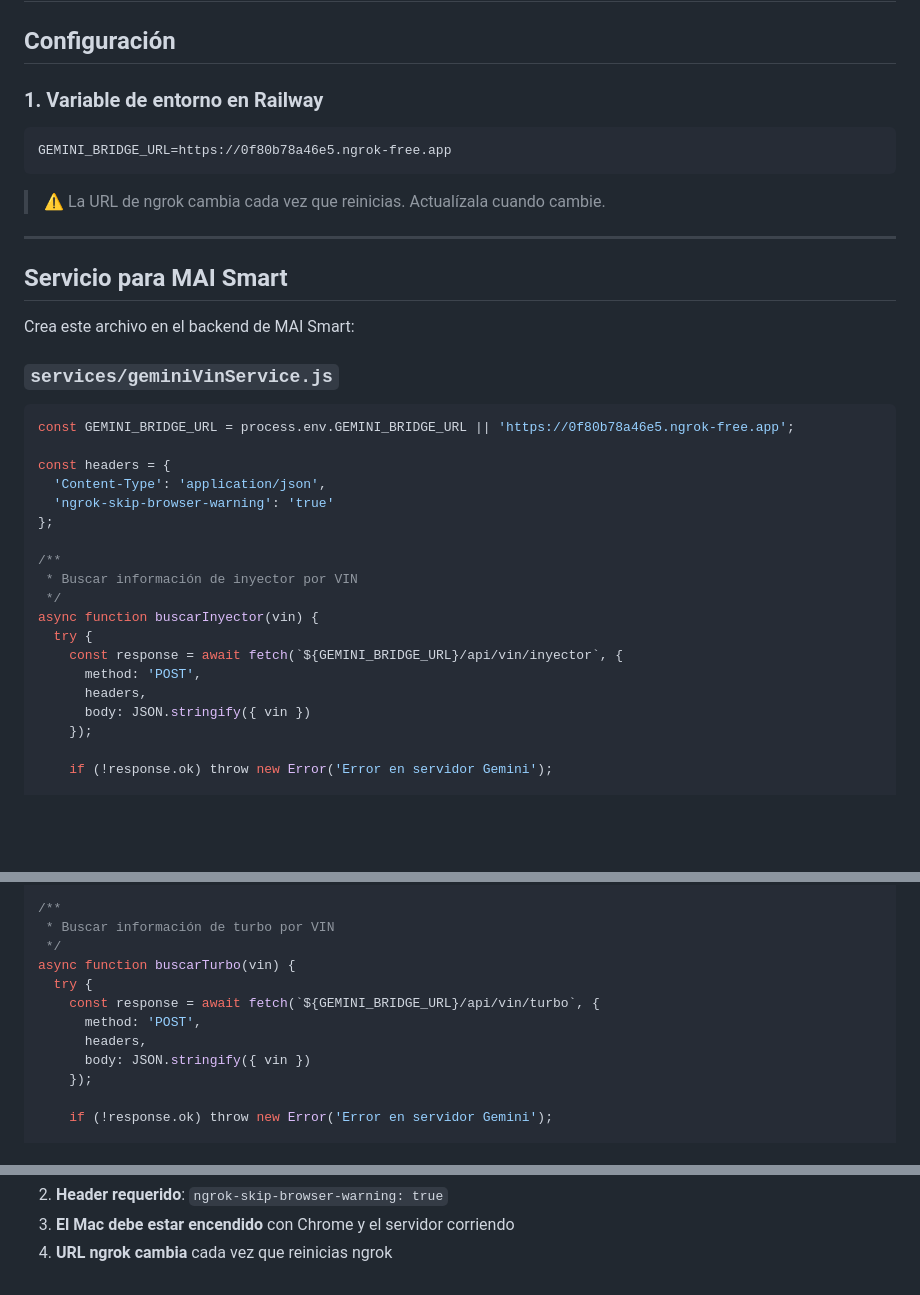
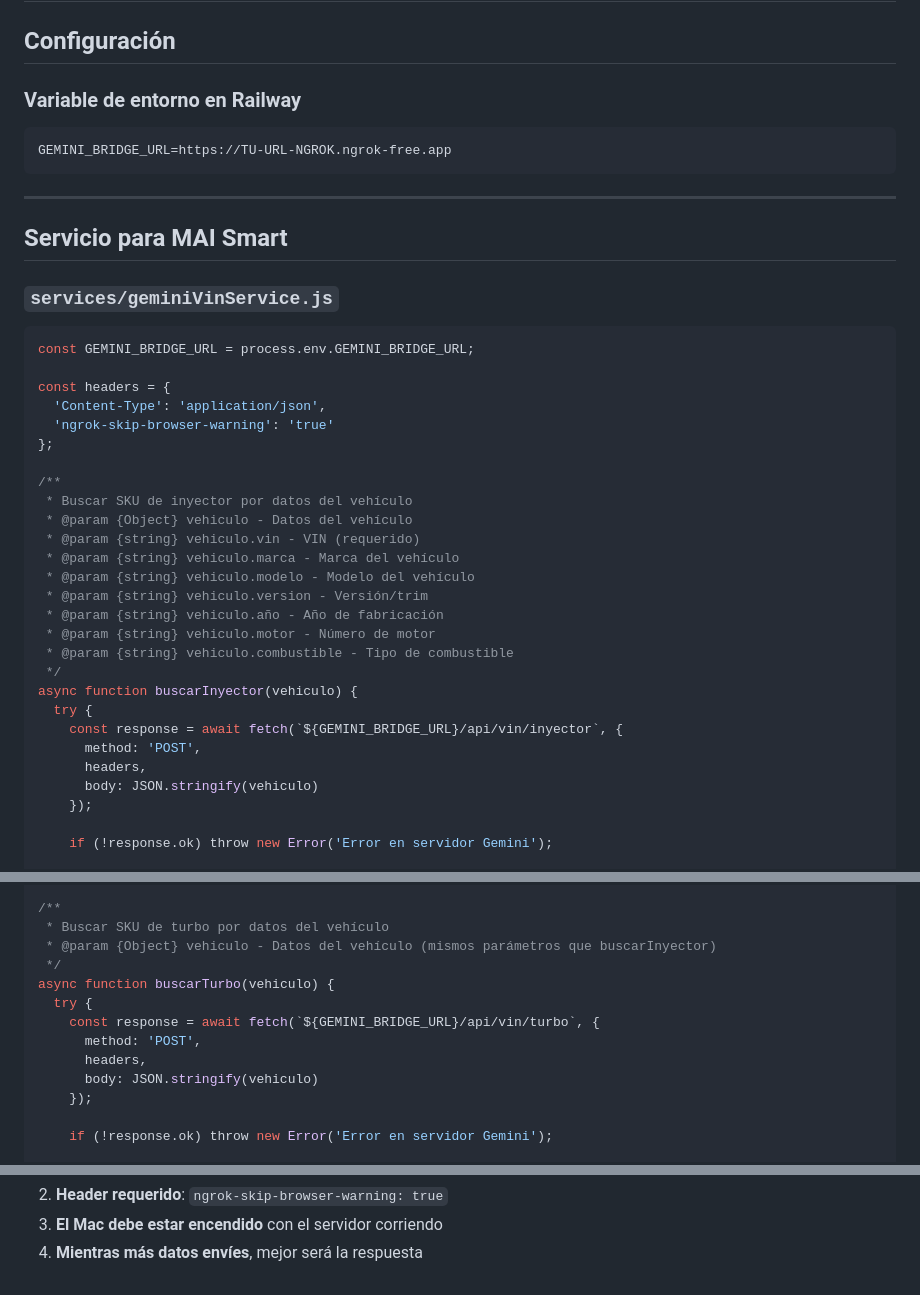
Before and after one commit to digitalxphere/gemini-en-servidor, a Markdown page: INTEGRACION-MAI-SMART.md, 3 parts joined by grey strips. GitHub-like rendering; blank space fills up the shorter version.

````diff
--- a/INTEGRACION-MAI-SMART.md
+++ b/INTEGRACION-MAI-SMART.md
@@ -2,23 +2,19 @@
 
 ## Configuración
 
-### 1. Variable de entorno en Railway
+### Variable de entorno en Railway
 ```
-GEMINI_BRIDGE_URL=https://0f80b78a46e5.ngrok-free.app
+GEMINI_BRIDGE_URL=https://TU-URL-NGROK.ngrok-free.app
 ```
-
-> ⚠️ La URL de ngrok cambia cada vez que reinicias. Actualízala cuando cambie.
 
 ---
 
 ## Servicio para MAI Smart
 
-Crea este archivo en el backend de MAI Smart:
-
 ### `services/geminiVinService.js`
 
 ```javascript
-const GEMINI_BRIDGE_URL = process.env.GEMINI_BRIDGE_URL || 'https://0f80b78a46e5.ngrok-free.app';
+const GEMINI_BRIDGE_URL = process.env.GEMINI_BRIDGE_URL;
 
 const headers = {
   'Content-Type': 'application/json',
@@ -26,14 +22,22 @@ const headers = {
 };
 
 /**
- * Buscar información de inyector por VIN
+ * Buscar SKU de inyector por datos del vehículo
+ * @param {Object} vehiculo - Datos del vehículo
+ * @param {string} vehiculo.vin - VIN (requerido)
+ * @param {string} vehiculo.marca - Marca del vehículo
+ * @param {string} vehiculo.modelo - Modelo del vehículo
+ * @param {string} vehiculo.version - Versión/trim
+ * @param {string} vehiculo.año - Año de fabricación
+ * @param {string} vehiculo.motor - Número de motor
+ * @param {string} vehiculo.combustible - Tipo de combustible
  */
-async function buscarInyector(vin) {
+async function buscarInyector(vehiculo) {
   try {
     const response = await fetch(`${GEMINI_BRIDGE_URL}/api/vin/inyector`, {
       method: 'POST',
       headers,
-      body: JSON.stringify({ vin })
+      body: JSON.stringify(vehiculo)
     });
 
     if (!response.ok) throw new Error('Error en servidor Gemini');
@@ -52,14 +56,15 @@ async function buscarInyector(vin) {
 }
 
 /**
- * Buscar información de turbo por VIN
+ * Buscar SKU de turbo por datos del vehículo
+ * @param {Object} vehiculo - Datos del vehículo (mismos parámetros que buscarInyector)
  */
-async function buscarTurbo(vin) {
+async function buscarTurbo(vehiculo) {
   try {
     const response = await fetch(`${GEMINI_BRIDGE_URL}/api/vin/turbo`, {
       method: 'POST',
       headers,
-      body: JSON.stringify({ vin })
+      body: JSON.stringify(vehiculo)
     });
 
     if (!response.ok) throw new Error('Error en servidor Gemini');
@@ -140,3 +174,3 @@ router.post('/api/repuestos/buscar-vin', async (req, res) => {
 2. **Header requerido**: `ngrok-skip-browser-warning: true`
-3. **El Mac debe estar encendido** con Chrome y el servidor corriendo
-4. **URL ngrok cambia** cada vez que reinicias ngrok
+3. **El Mac debe estar encendido** con el servidor corriendo
+4. **Mientras más datos envíes**, mejor será la respuesta
````
Also changed, not shown: other parts of INTEGRACION-MAI-SMART.md (+55 -26 lines).
